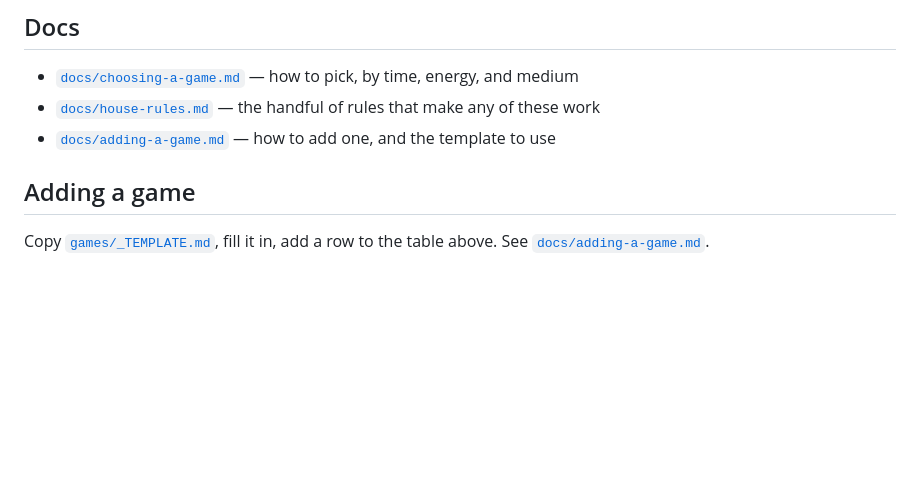
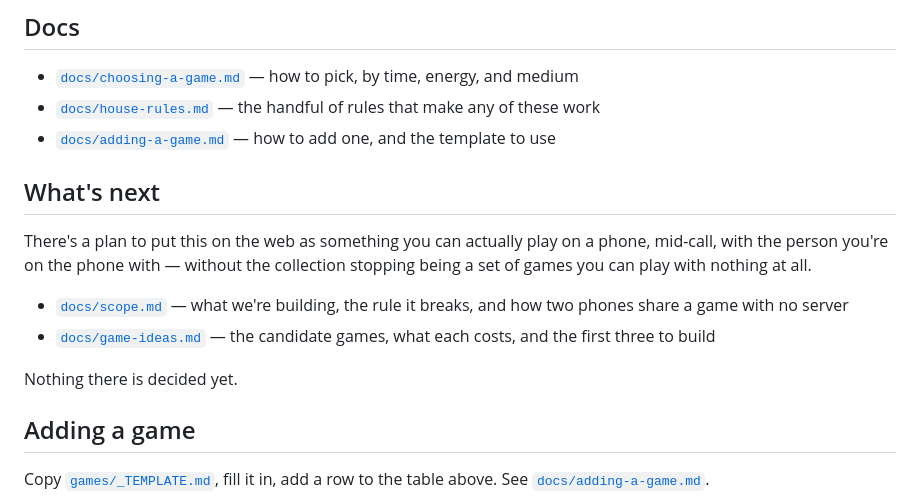
Before and after one commit to StarrySidekick/Interpersonal-Games, a Markdown page: README.md, the part around the change. GitHub-like rendering; blank space fills up the shorter version.

```diff
--- a/README.md
+++ b/README.md
@@ -55,6 +55,17 @@ More on this in [docs/choosing-a-game.md](docs/choosing-a-game.md).
 - [`docs/house-rules.md`](docs/house-rules.md) — the handful of rules that make any of these work
 - [`docs/adding-a-game.md`](docs/adding-a-game.md) — how to add one, and the template to use
 
+## What's next
+
+There's a plan to put this on the web as something you can actually play on
+a phone, mid-call, with the person you're on the phone with — without the
+collection stopping being a set of games you can play with nothing at all.
+
+- [`docs/scope.md`](docs/scope.md) — what we're building, the rule it breaks, and how two phones share a game with no server
+- [`docs/game-ideas.md`](docs/game-ideas.md) — the candidate games, what each costs, and the first three to build
+
+Nothing there is decided yet.
+
 ## Adding a game
 
 Copy [`games/_TEMPLATE.md`](games/_TEMPLATE.md), fill it in, add a row to the
```
Also changed, not shown: docs/game-ideas.md (added, +222 -0 lines), docs/scope.md (added, +180 -0 lines).
